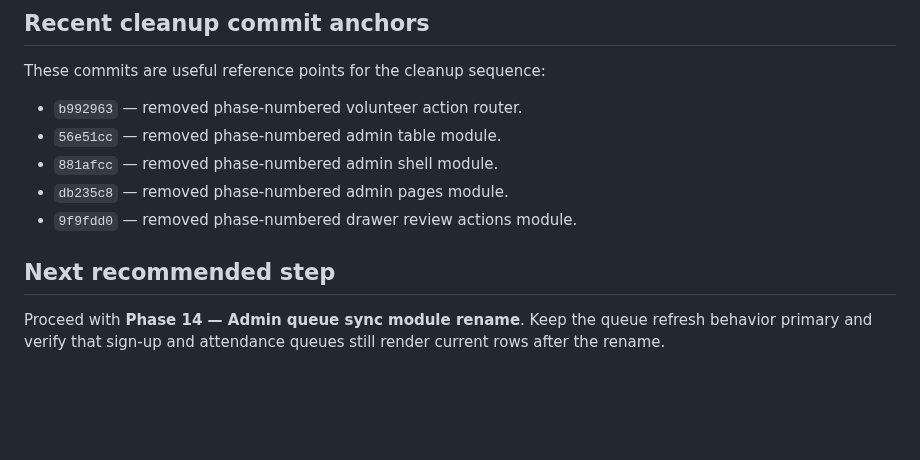
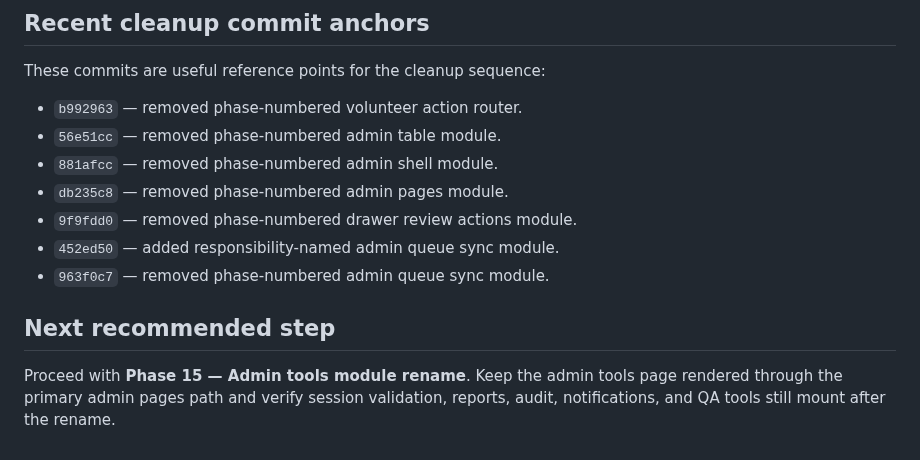
Before and after one commit to aqideh/mendakivolapp, a Markdown page: docs/development-roadmap.md, the part around one of its changes. Drawn GitHub-style; blank space fills up the shorter version.

```diff
--- a/docs/development-roadmap.md
+++ b/docs/development-roadmap.md
@@ -218,7 +222,9 @@ These commits are useful reference points for the cleanup sequence:
 - `881afcc` — removed phase-numbered admin shell module.
 - `db235c8` — removed phase-numbered admin pages module.
 - `9f9fdd0` — removed phase-numbered drawer review actions module.
+- `452ed50` — added responsibility-named admin queue sync module.
+- `963f0c7` — removed phase-numbered admin queue sync module.
 
 ## Next recommended step
 
-Proceed with **Phase 14 — Admin queue sync module rename**. Keep the queue refresh behavior primary and verify that sign-up and attendance queues still render current rows after the rename.
+Proceed with **Phase 15 — Admin tools module rename**. Keep the admin tools page rendered through the primary admin pages path and verify session validation, reports, audit, notifications, and QA tools still mount after the rename.
```
Also changed, not shown: other parts of docs/development-roadmap.md (+13 -9 lines).
